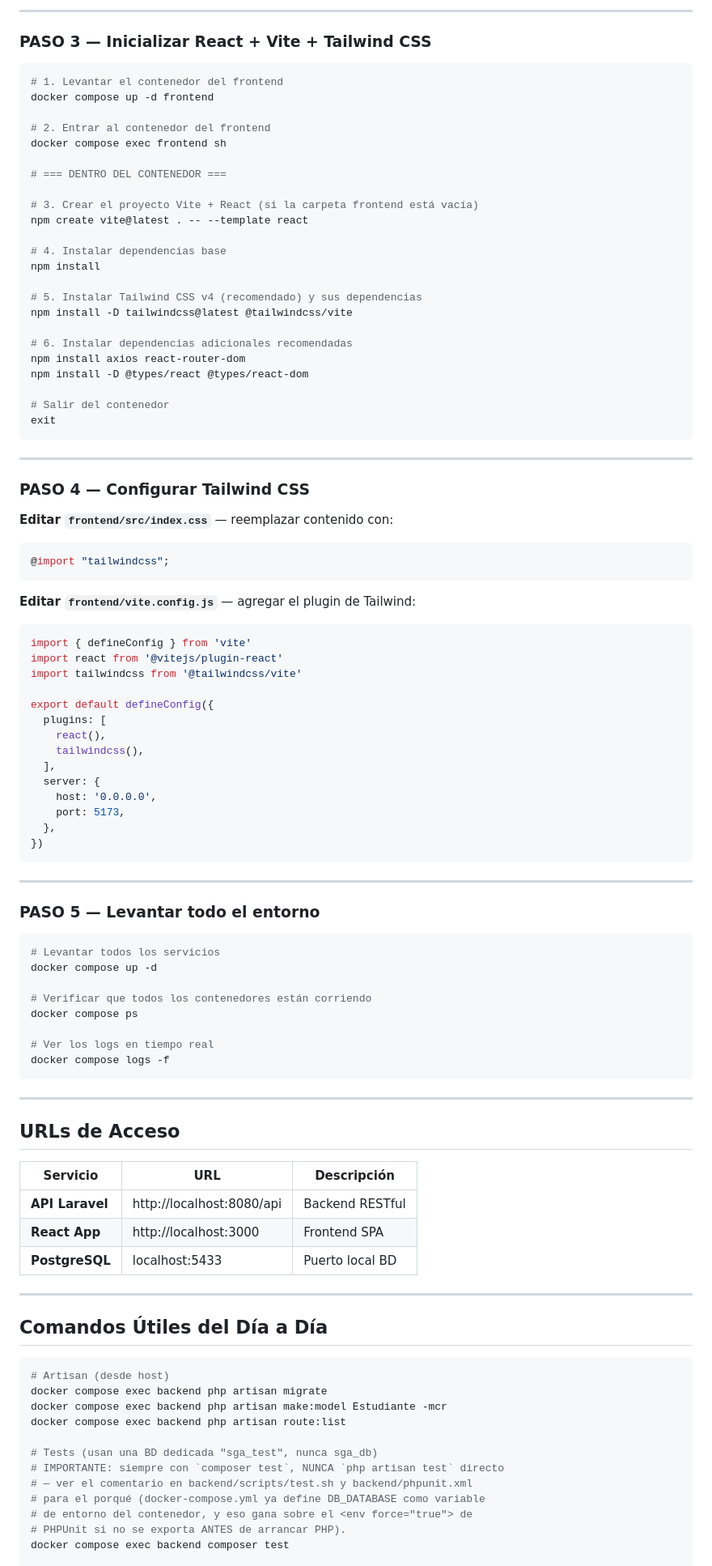
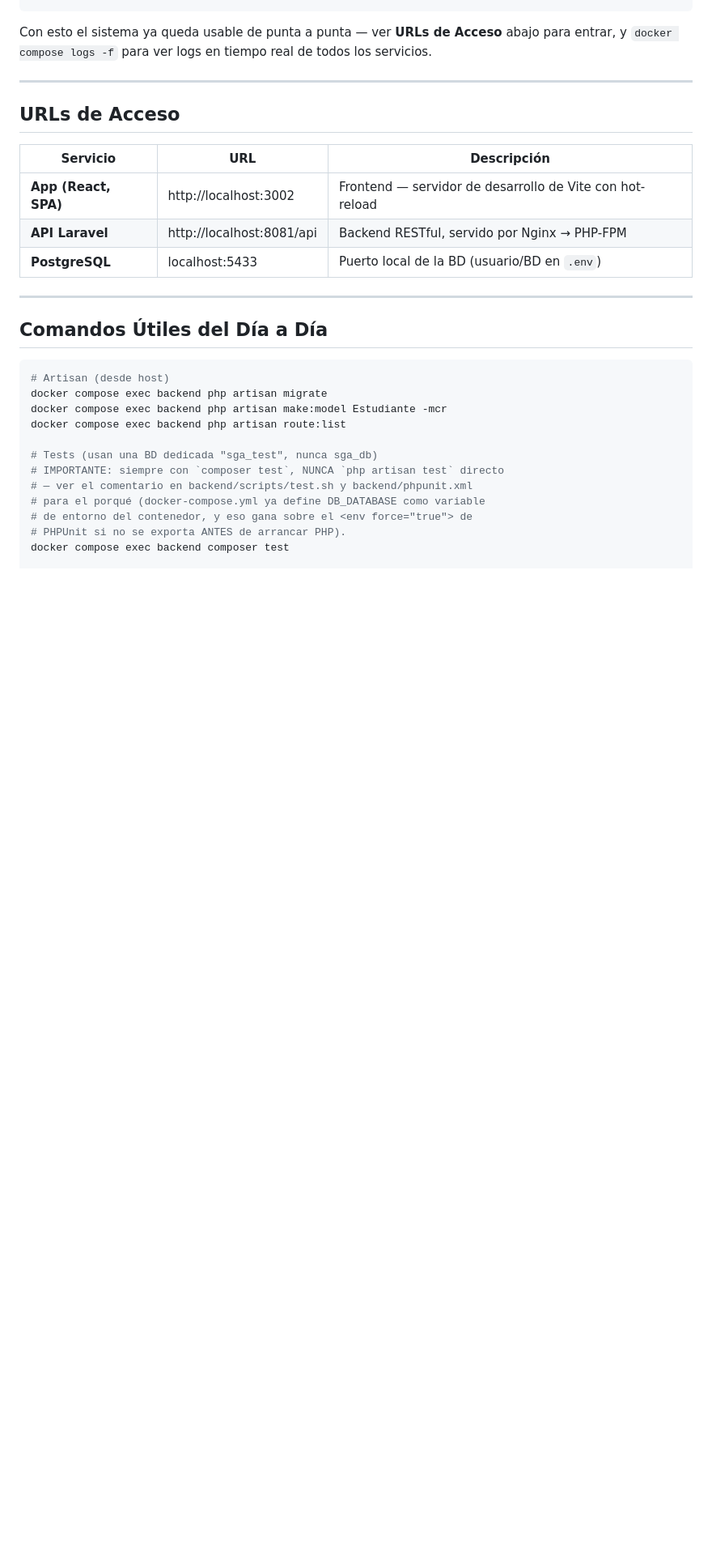
Before and after one commit to Hugoda23/SGA, a Markdown page: README.md, the part around one of its changes. Shown at 81% size. GitHub-like rendering; blank space fills up the shorter version.

````diff
--- a/README.md
+++ b/README.md
@@ -136,78 +129,7 @@ exit
 ```
 
----
-
-### PASO 3 — Inicializar React + Vite + Tailwind CSS
-
-```bash
-# 1. Levantar el contenedor del frontend
-docker compose up -d frontend
-
-# 2. Entrar al contenedor del frontend
-docker compose exec frontend sh
-
-# === DENTRO DEL CONTENEDOR ===
-
-# 3. Crear el proyecto Vite + React (si la carpeta frontend está vacía)
-npm create vite@latest . -- --template react
-
-# 4. Instalar dependencias base
-npm install
-
-# 5. Instalar Tailwind CSS v4 (recomendado) y sus dependencias
-npm install -D tailwindcss@latest @tailwindcss/vite
-
-# 6. Instalar dependencias adicionales recomendadas
-npm install axios react-router-dom
-npm install -D @types/react @types/react-dom
-
-# Salir del contenedor
-exit
-```
-
----
-
-### PASO 4 — Configurar Tailwind CSS
-
-**Editar `frontend/src/index.css`** — reemplazar contenido con:
-
-```css
-@import "tailwindcss";
-```
-
-**Editar `frontend/vite.config.js`** — agregar el plugin de Tailwind:
-
-```js
-import { defineConfig } from 'vite'
-import react from '@vitejs/plugin-react'
-import tailwindcss from '@tailwindcss/vite'
-
-export default defineConfig({
-  plugins: [
-    react(),
-    tailwindcss(),
-  ],
-  server: {
-    host: '0.0.0.0',
-    port: 5173,
-  },
-})
-```
-
----
-
-### PASO 5 — Levantar todo el entorno
-
-```bash
-# Levantar todos los servicios
-docker compose up -d
-
-# Verificar que todos los contenedores están corriendo
-docker compose ps
-
-# Ver los logs en tiempo real
-docker compose logs -f
-```
+Con esto el sistema ya queda usable de punta a punta — ver **URLs de Acceso** abajo para
+entrar, y `docker compose logs -f` para ver logs en tiempo real de todos los servicios.
 
 ---
 
@@ -215,9 +137,9 @@ docker compose logs -f
 
 | Servicio | URL | Descripción |
 |---|---|---|
-| **API Laravel** | http://localhost:8080/api | Backend RESTful |
-| **React App** | http://localhost:3000 | Frontend SPA |
-| **PostgreSQL** | localhost:5433 | Puerto local BD |
+| **App (React, SPA)** | http://localhost:3002 | Frontend — servidor de desarrollo de Vite con hot-reload |
+| **API Laravel** | http://localhost:8081/api | Backend RESTful, servido por Nginx → PHP-FPM |
+| **PostgreSQL** | localhost:5433 | Puerto local de la BD (usuario/BD en `.env`) |
 
 ---
 
````
Also changed, not shown: other parts of README.md (+38 -45 lines), IMPLEMENTACION.md (+9 -0 lines).
